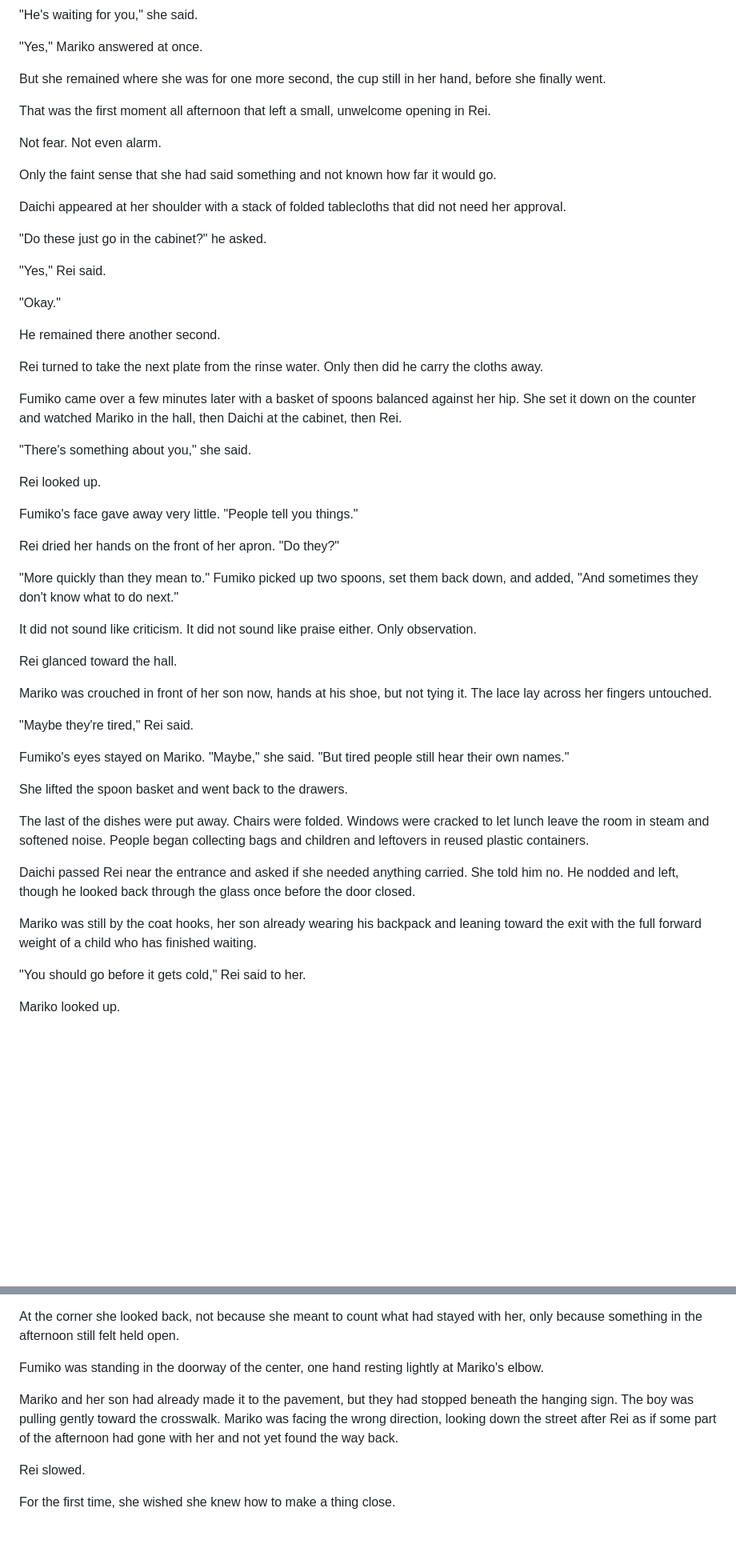
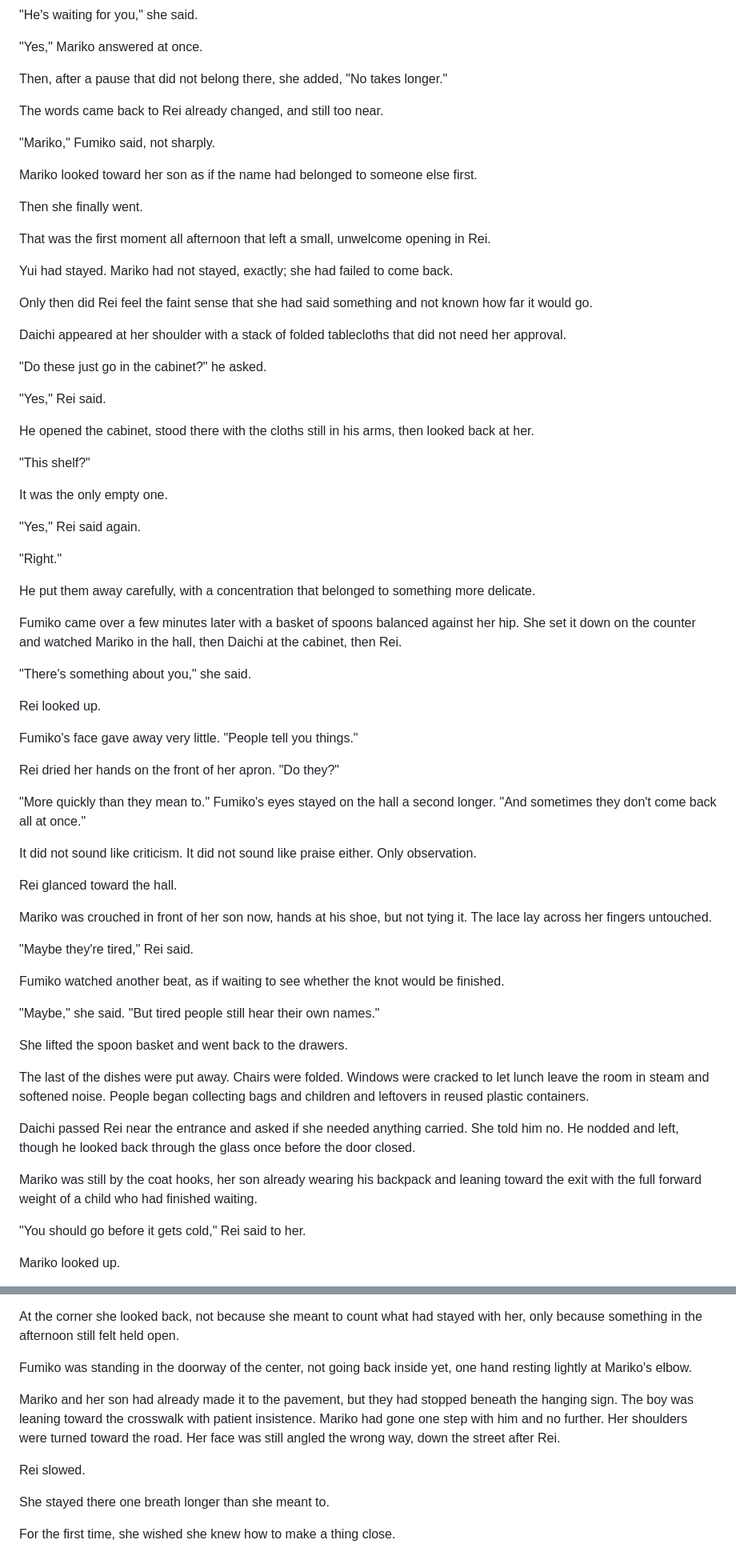
Before and after one commit to joshSzep/the-end-of-inside, a Markdown page: chapters/Act 1 - The World Without Inside/Chapter 03 - The Shape of Others.md, 2 parts joined by grey strips. Shown at 80% size. Drawn GitHub-style; blank space fills up the shorter version.

```diff
--- a/chapters/Act 1 - The World Without Inside/Chapter 03 - The Shape of Others.md
+++ b/chapters/Act 1 - The World Without Inside/Chapter 03 - The Shape of Others.md
@@ -196,13 +206,21 @@ Rei set the plate in her hand down more carefully than the plate required.
 
 "Yes," Mariko answered at once.
 
-But she remained where she was for one more second, the cup still in her hand, before she finally went.
+Then, after a pause that did not belong there, she added, "No takes longer."
+
+The words came back to Rei already changed, and still too near.
+
+"Mariko," Fumiko said, not sharply.
+
+Mariko looked toward her son as if the name had belonged to someone else first.
+
+Then she finally went.
 
 That was the first moment all afternoon that left a small, unwelcome opening in Rei.
 
-Not fear. Not even alarm.
+Yui had stayed. Mariko had not stayed, exactly; she had failed to come back.
 
-Only the faint sense that she had said something and not known how far it would go.
+Only then did Rei feel the faint sense that she had said something and not known how far it would go.
 
 Daichi appeared at her shoulder with a stack of folded tablecloths that did not need her approval.
 
@@ -210,11 +228,17 @@ Daichi appeared at her shoulder with a stack of folded tablecloths that did not
 
 "Yes," Rei said.
 
-"Okay."
+He opened the cabinet, stood there with the cloths still in his arms, then looked back at her.
 
-He remained there another second.
+"This shelf?"
 
-Rei turned to take the next plate from the rinse water. Only then did he carry the cloths away.
+It was the only empty one.
+
+"Yes," Rei said again.
+
+"Right."
+
+He put them away carefully, with a concentration that belonged to something more delicate.
 
 Fumiko came over a few minutes later with a basket of spoons balanced against her hip. She set it down on the counter and watched Mariko in the hall, then Daichi at the cabinet, then Rei.
 
@@ -226,7 +250,7 @@ Fumiko's face gave away very little. "People tell you things."
 
 Rei dried her hands on the front of her apron. "Do they?"
 
-"More quickly than they mean to." Fumiko picked up two spoons, set them back down, and added, "And sometimes they don't know what to do next."
+"More quickly than they mean to." Fumiko's eyes stayed on the hall a second longer. "And sometimes they don't come back all at once."
 
 It did not sound like criticism. It did not sound like praise either. Only observation.
 
@@ -236,7 +260,9 @@ Mariko was crouched in front of her son now, hands at his shoe, but not tying it
 
 "Maybe they're tired," Rei said.
 
-Fumiko's eyes stayed on Mariko. "Maybe," she said. "But tired people still hear their own names."
+Fumiko watched another beat, as if waiting to see whether the knot would be finished.
+
+"Maybe," she said. "But tired people still hear their own names."
 
 She lifted the spoon basket and went back to the drawers.
 
@@ -244,7 +270,7 @@ The last of the dishes were put away. Chairs were folded. Windows were cracked t
 
 Daichi passed Rei near the entrance and asked if she needed anything carried. She told him no. He nodded and left, though he looked back through the glass once before the door closed.
 
-Mariko was still by the coat hooks, her son already wearing his backpack and leaning toward the exit with the full forward weight of a child who has finished waiting.
+Mariko was still by the coat hooks, her son already wearing his backpack and leaning toward the exit with the full forward weight of a child who had finished waiting.
 
 "You should go before it gets cold," Rei said to her.
 
@@ -278,10 +306,12 @@ Rei started toward the station.
 
 At the corner she looked back, not because she meant to count what had stayed with her, only because something in the afternoon still felt held open.
 
-Fumiko was standing in the doorway of the center, one hand resting lightly at Mariko's elbow.
+Fumiko was standing in the doorway of the center, not going back inside yet, one hand resting lightly at Mariko's elbow.
 
-Mariko and her son had already made it to the pavement, but they had stopped beneath the hanging sign. The boy was pulling gently toward the crosswalk. Mariko was facing the wrong direction, looking down the street after Rei as if some part of the afternoon had gone with her and not yet found the way back.
+Mariko and her son had already made it to the pavement, but they had stopped beneath the hanging sign. The boy was leaning toward the crosswalk with patient insistence. Mariko had gone one step with him and no further. Her shoulders were turned toward the road. Her face was still angled the wrong way, down the street after Rei.
 
 Rei slowed.
 
+She stayed there one breath longer than she meant to.
+
 For the first time, she wished she knew how to make a thing close.
```
Also changed, not shown: other parts of chapters/Act 1 - The World Without Inside/Chapter 03 - The Shape of Others.md (+25 -13 lines).
